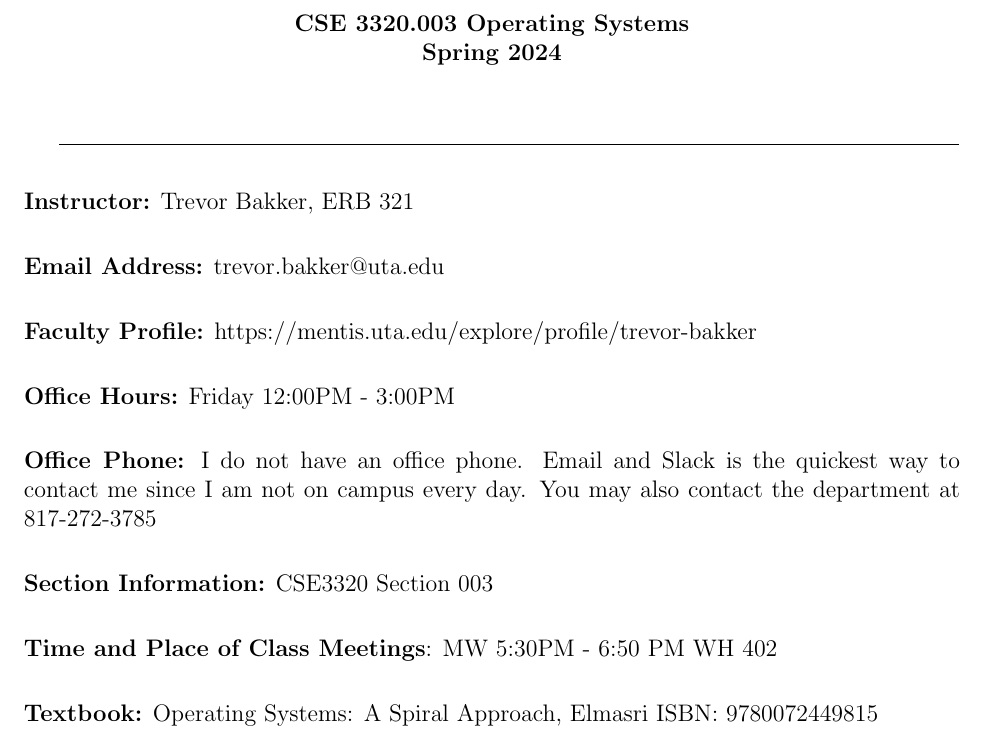
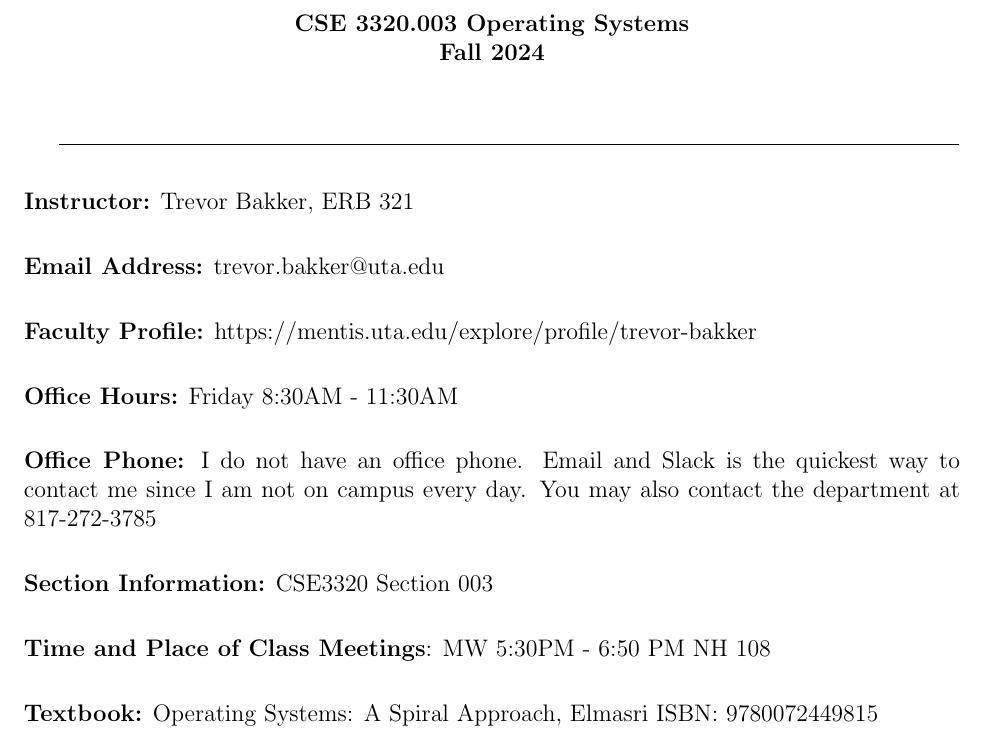
Before and after one commit to CSE3320-Fall-2024/Course-Syllabus, a LaTeX document (source/003/Section_003_Fall_2024.tex): part of page 1 of 9, cut so that both start at the same text. Compiled offline with pdfLaTeX.

Commit message:
Some updates to room and semester

```diff
--- a/source/003/Section_003_Fall_2024.tex
+++ b/source/003/Section_003_Fall_2024.tex
@@ -19,7 +19,7 @@
 \begin{document}
 
 \begin{center}
-{\bf CSE 3320.003 Operating Systems \linebreak{} Spring 2024\linebreak{} \ \
+{\bf CSE 3320.003 Operating Systems \linebreak{} Fall 2024\linebreak{} \ \
 }
 \end{center}
 
@@ -40,13 +40,13 @@
 \vskip.25in
 \noindent\textbf{Faculty Profile:} https://mentis.uta.edu/explore/profile/trevor-bakker
 \vskip.25in
-\noindent\textbf{Office Hours:} Friday 12:00PM - 3:00PM
+\noindent\textbf{Office Hours:} Friday 8:30AM - 11:30AM
 \vskip.25in
  \noindent\textbf{Office Phone:} I do not have an office phone.   Email and Slack is the quickest way to contact me since I am not on campus every day. You may also contact the department at 817-272-3785
  \vskip.25in
 \noindent\textbf{Section Information:} CSE3320 Section 003
  \vskip.25in
-\noindent\textbf{Time and Place of Class Meetings}:  MW 5:30PM - 6:50 PM WH 402
+\noindent\textbf{Time and Place of Class Meetings}:  MW 5:30PM - 6:50 PM NH 108
 \vskip.25in
 \noindent\textbf{Textbook:}   Operating Systems: A Spiral Approach, Elmasri ISBN: 9780072449815
 \vskip.25in
```
